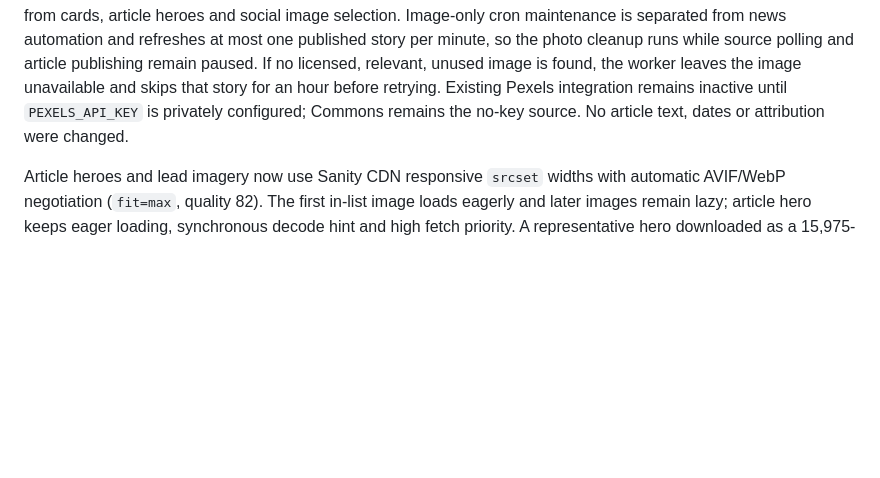
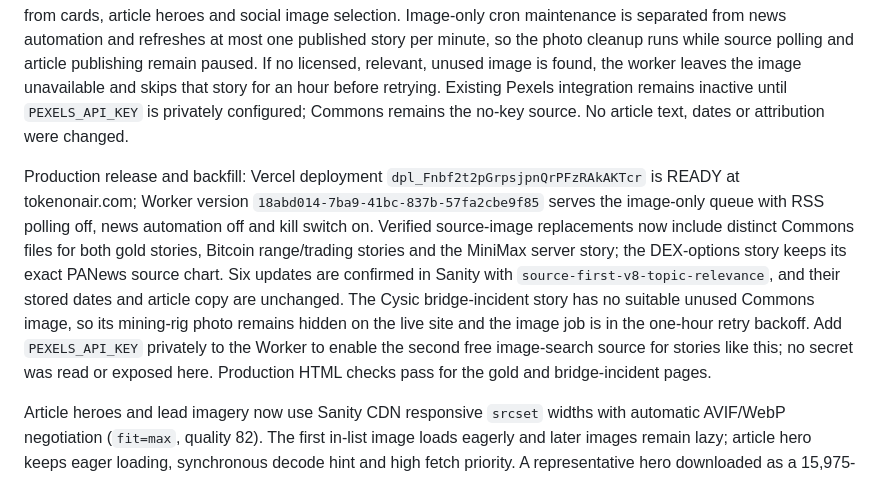
Before and after one commit to jienweng-news/news, a Markdown page: docs/operations/2026-10-23-news-images.md, the part around the change. Drawn GitHub-style; blank space fills up the shorter version.

Commit message:
Record image refresh rollout and remaining blocker

```diff
--- a/docs/operations/2026-10-23-news-images.md
+++ b/docs/operations/2026-10-23-news-images.md
@@ -62,4 +62,6 @@ The Worker can search Wikimedia Commons without a key and only selects landscape
 
 Owner rejected generic/generated-looking article artwork and asked for real, story-relevant images without duplicates. Image policy v8 searches gold stories for gold bullion and crypto security incidents for bridge/security imagery. Commons metadata must match the specific topic; mining rigs, stock-market displays, Bitcoin-law photos and generic crypto imagery cannot stand in for those subjects. Known mismatched historic source assets are hidden from cards, article heroes and social image selection. Image-only cron maintenance is separated from news automation and refreshes at most one published story per minute, so the photo cleanup runs while source polling and article publishing remain paused. If no licensed, relevant, unused image is found, the worker leaves the image unavailable and skips that story for an hour before retrying. Existing Pexels integration remains inactive until `PEXELS_API_KEY` is privately configured; Commons remains the no-key source. No article text, dates or attribution were changed.
 
+Production release and backfill: Vercel deployment `dpl_Fnbf2t2pGrpsjpnQrPFzRAkAKTcr` is READY at tokenonair.com; Worker version `18abd014-7ba9-41bc-837b-57fa2cbe9f85` serves the image-only queue with RSS polling off, news automation off and kill switch on. Verified source-image replacements now include distinct Commons files for both gold stories, Bitcoin range/trading stories and the MiniMax server story; the DEX-options story keeps its exact PANews source chart. Six updates are confirmed in Sanity with `source-first-v8-topic-relevance`, and their stored dates and article copy are unchanged. The Cysic bridge-incident story has no suitable unused Commons image, so its mining-rig photo remains hidden on the live site and the image job is in the one-hour retry backoff. Add `PEXELS_API_KEY` privately to the Worker to enable the second free image-search source for stories like this; no secret was read or exposed here. Production HTML checks pass for the gold and bridge-incident pages.
+
 Article heroes and lead imagery now use Sanity CDN responsive `srcset` widths with automatic AVIF/WebP negotiation (`fit=max`, quality 82). The first in-list image loads eagerly and later images remain lazy; article hero keeps eager loading, synchronous decode hint and high fetch priority. A representative hero downloaded as a 15,975-byte AVIF at its selected width, versus the original 601,460-byte stored PNG (97% smaller); original and social/OG assets remain intact. Production browser verification shows all four article/gallery images decoded with responsive CDN URLs. Local topic-specific artwork includes distinct chip, capital-flow and forest-map scenes. Final Worker release and image backfill status are recorded after deployment below.
```
